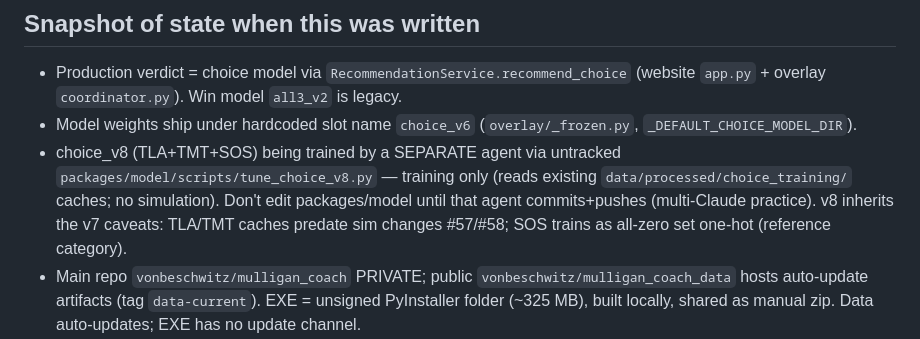
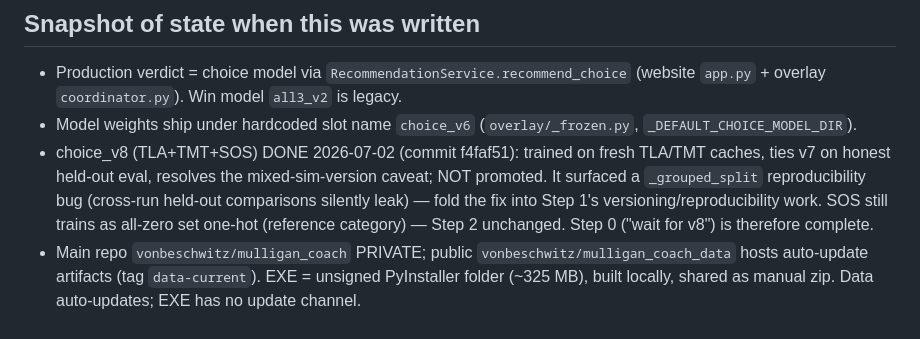
Before and after one commit to vonbeschwitz/mulligan_coach, a Markdown page: docs/ROADMAP.md, the part around the change. Rendered like a GitHub page.

Commit message:
Update ROADMAP: mark choice_v8 done (#80)
The Fable 5 agent's working-tree update to docs/ROADMAP.md, marking
choice_v8 complete (commit f4faf51 / PR #79): trained on fresh TLA/TMT
caches, ties v7 on honest held-out eval, resolves the mixed-simulator
caveat, not promoted. Notes the _grouped_split reproducibility bug to
fold into the versioning/reproducibility work, and marks Step 0
("wait for v8") complete.


Claude-Session: https://claude.ai/code/session_01TSp62Ewaxp1wrwNwMEW771

Co-authored-by: Claude Opus 4.8 <noreply@anthropic.com>

```diff
--- a/docs/ROADMAP.md
+++ b/docs/ROADMAP.md
@@ -19,12 +19,13 @@ both.
   (website `app.py` + overlay `coordinator.py`). Win model `all3_v2` is legacy.
 * Model weights ship under hardcoded slot name `choice_v6`
   (`overlay/_frozen.py`, `_DEFAULT_CHOICE_MODEL_DIR`).
-* choice_v8 (TLA+TMT+SOS) being trained by a SEPARATE agent via untracked
-  `packages/model/scripts/tune_choice_v8.py` — training only (reads existing
-  `data/processed/choice_training/` caches; no simulation). Don't edit
-  packages/model until that agent commits+pushes (multi-Claude practice).
-  v8 inherits the v7 caveats: TLA/TMT caches predate sim changes #57/#58;
-  SOS trains as all-zero set one-hot (reference category).
+* choice_v8 (TLA+TMT+SOS) DONE 2026-07-02 (commit f4faf51): trained on
+  fresh TLA/TMT caches, ties v7 on honest held-out eval, resolves the
+  mixed-sim-version caveat; NOT promoted. It surfaced a `_grouped_split`
+  reproducibility bug (cross-run held-out comparisons silently leak) —
+  fold the fix into Step 1's versioning/reproducibility work. SOS still
+  trains as all-zero set one-hot (reference category) — Step 2 unchanged.
+  Step 0 ("wait for v8") is therefore complete.
 * Main repo `vonbeschwitz/mulligan_coach` PRIVATE; public
   `vonbeschwitz/mulligan_coach_data` hosts auto-update artifacts
   (tag `data-current`). EXE = unsigned PyInstaller folder (~325 MB), built
```
